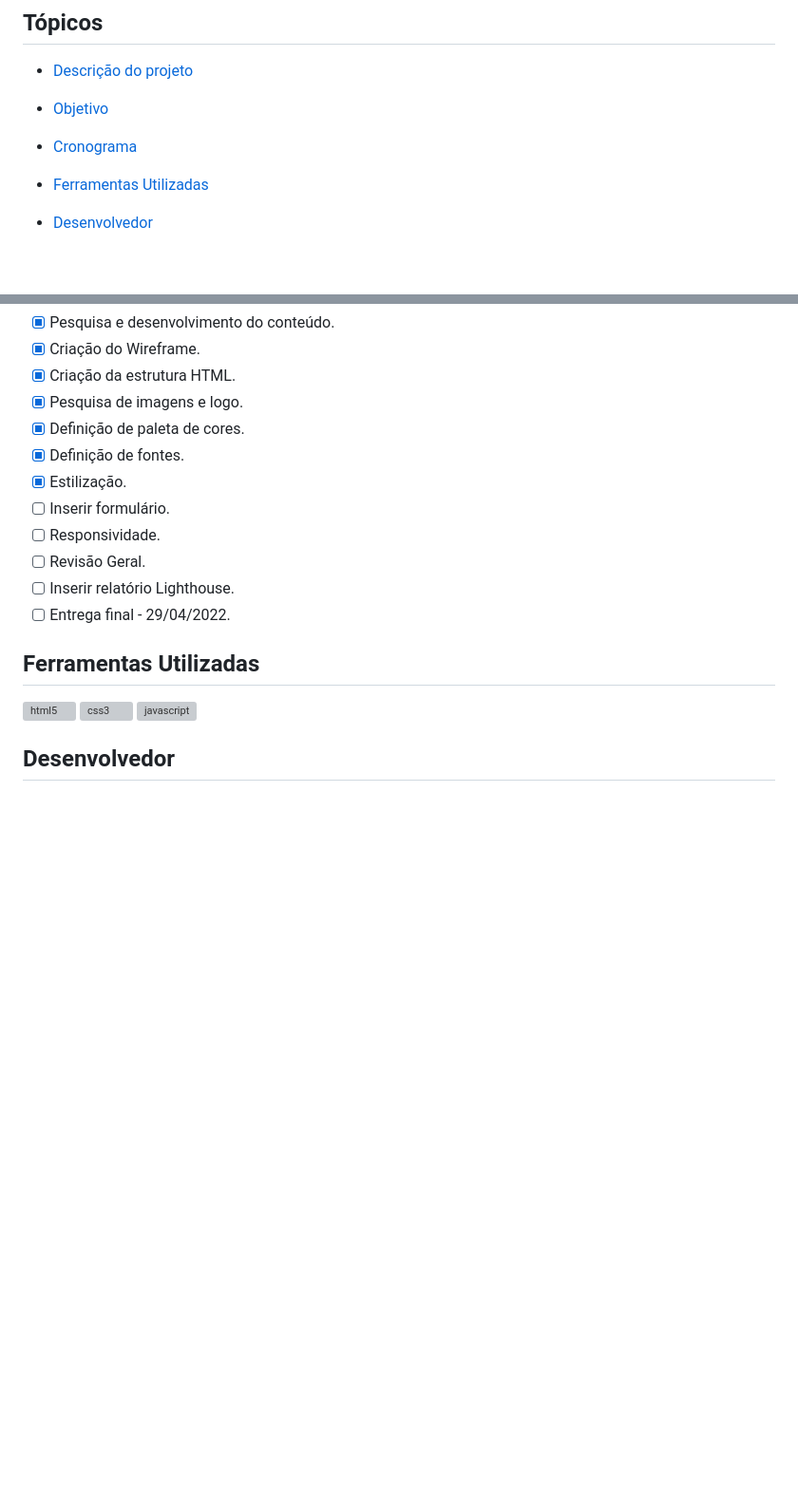
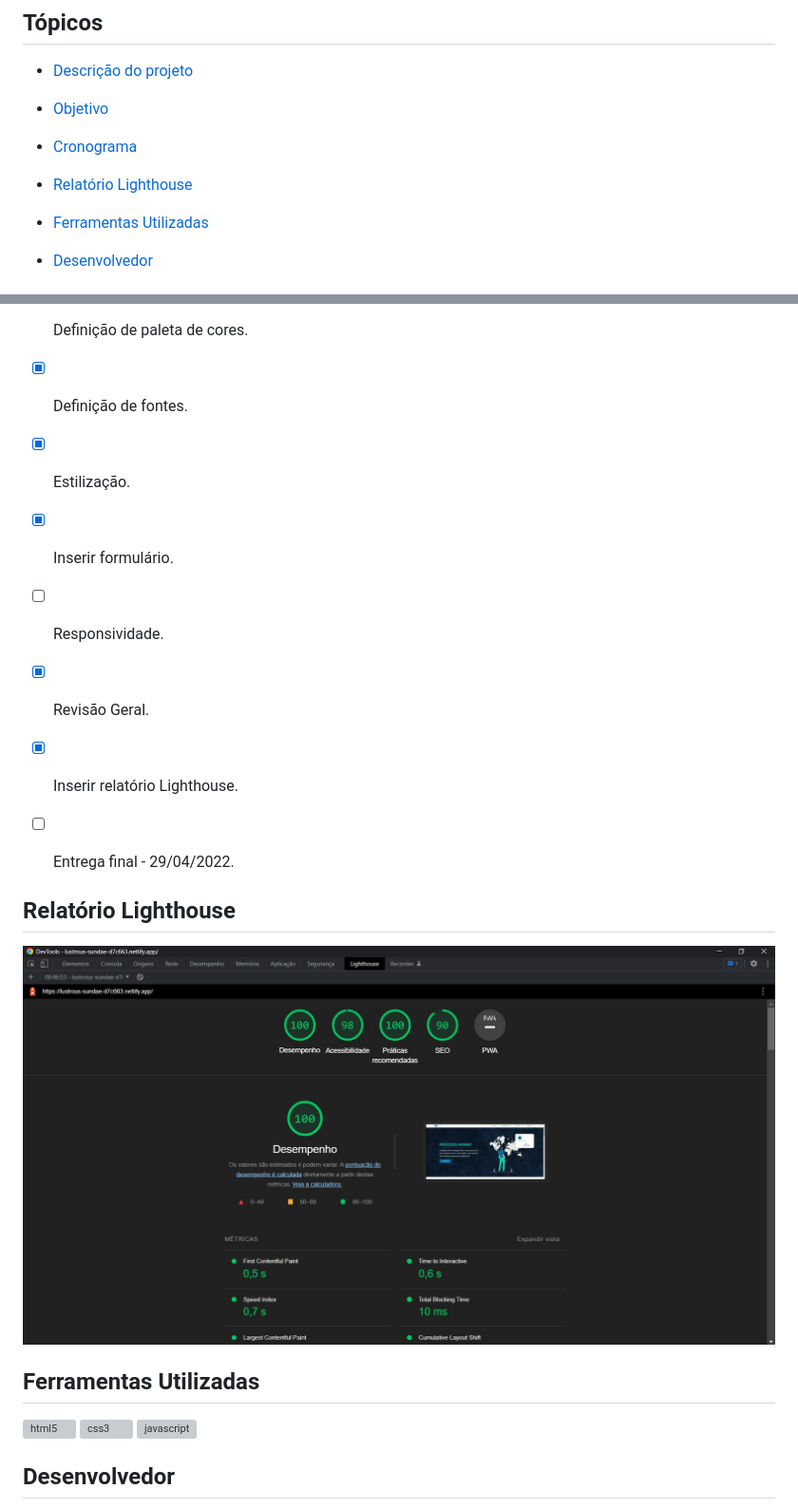
Before and after one commit to crownlol/ProcessMining, a Markdown page: Readme.md, 2 parts joined by grey strips. Shown: that part at 95% size. GitHub-like rendering; pictures changed too: img/relatorio.jpg (added); blank space fills up the shorter version; grey boxes are pictures that could not be loaded.

Commit message:
Atualização Readme

```diff
--- a/Readme.md
+++ b/Readme.md
@@ -11,6 +11,8 @@
 - [Objetivo](#objetivo)
 
 - [Cronograma](#cronograma)
+
+- [Relatório Lighthouse](#relatorio-lighthouse)
 
 - [Ferramentas Utilizadas](#ferramentas-utilizadas)
 
@@ -39,11 +41,18 @@ Realizar a criação de uma landing page com conteúdos explicativos sobre Proce
 - [x] Definição de paleta de cores.<br>
 - [x] Definição de fontes.<br>
 - [x] Estilização.<br>
-- [ ] Inserir formulário.<br>
+- [x] Inserir formulário.<br>
 - [ ] Responsividade.<br>
-- [ ] Revisão Geral.<br>
-- [ ] Inserir relatório Lighthouse.<br>
+- [x] Revisão Geral.<br>
+- [x] Inserir relatório Lighthouse.<br>
 - [ ] Entrega final - 29/04/2022.<br>
+
+
+## Relatório Lighthouse
+
+<p align="center">
+   <img src="./img/relatorio.jpg"/>
+</p>
 
 ## Ferramentas Utilizadas
 
```
Also changed, not shown: 1 other file.
